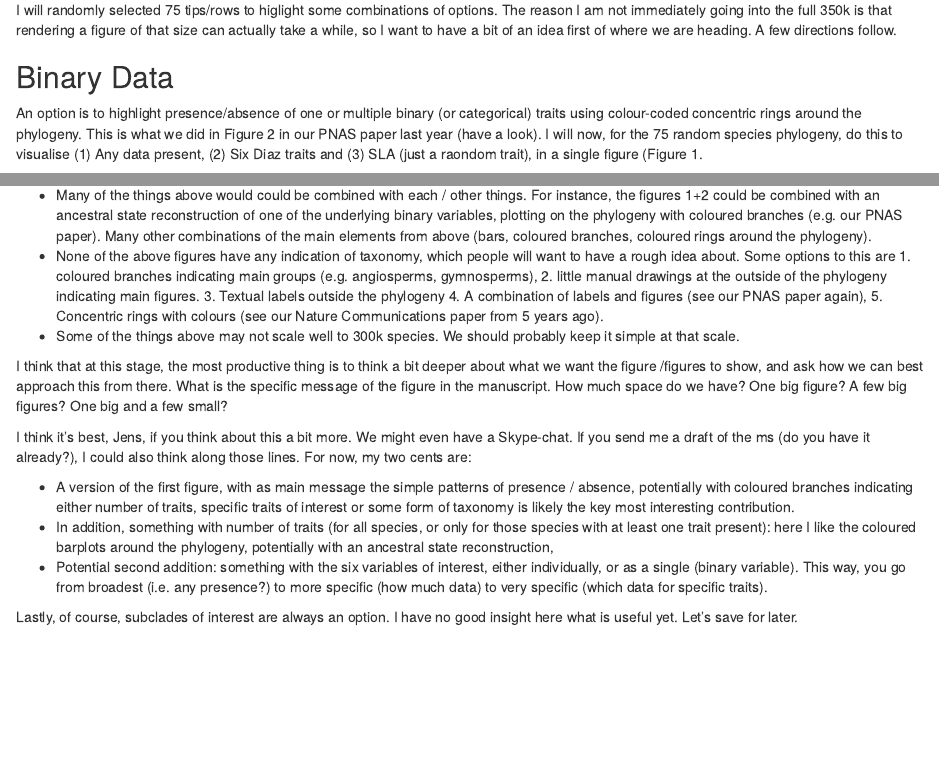
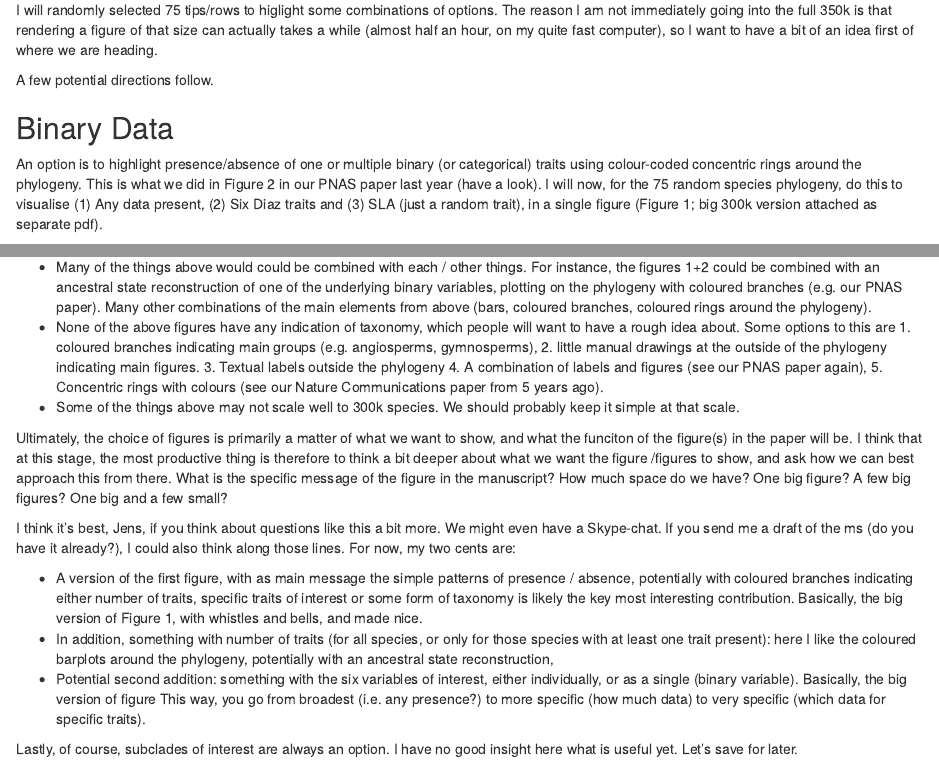
Before and after one commit to gijsbertwerner/visualisisation_TRY, an R Markdown document (Visualisations_Small_Report.Rmd): the page in a window 1100 px wide, from 1260 px down, and a second part further down, joined at a grey line. Rendered offline with R 4.5, knitr and Pandoc, with nearby package versions; some code elsewhere in the file could not run offline.

Commit message:
Small updateds to the report

````diff
--- a/Visualisations_Small_Report.Rmd
+++ b/Visualisations_Small_Report.Rmd
@@ -61,7 +61,9 @@ Given that our purpose is visualisation, and not 'real' analysis this will proba
 
 Essentially, we have (i) a bunch of different binary data, e.g. Any data, specific traits (SLA), the six Diaz traits and (ii) quantitative, i.e. number of data. The latter can also represent the former, given that the absence of data just means a 0 on a continous scale.
 
-I will randomly selected 75 tips/rows to higlight some combinations of options. The reason I am not immediately going into the full 350k is that rendering a figure of that size can actually take a while, so I want to have a bit of an idea first of where we are heading. A few directions follow.
+I will randomly selected 75 tips/rows to higlight some combinations of options. The reason I am not immediately going into the full 350k is that rendering a figure of that size can actually takes a while (almost half an hour, on my quite fast computer), so I want to have a bit of an idea first of where we are heading.
+
+A few potential directions follow.
 
 ```{r, include=F}
 
@@ -74,7 +76,7 @@ small_tree<-drop.tip(tree,
 
 ## Binary Data
 
-An option is to highlight presence/absence of one or multiple binary (or categorical) traits using colour-coded concentric rings around the phylogeny. This is what we did in Figure 2 in our PNAS paper last year (have a look). I will now, for the 75 random species phylogeny, do this to visualise (1) Any data present, (2) Six Diaz traits and (3) SLA (just a raondom trait), in a single figure (Figure 1.
+An option is to highlight presence/absence of one or multiple binary (or categorical) traits using colour-coded concentric rings around the phylogeny. This is what we did in Figure 2 in our PNAS paper last year (have a look). I will now, for the 75 random species phylogeny, do this to visualise (1) Any data present, (2) Six Diaz traits and (3) SLA (just a random trait), in a single figure (Figure 1; big 300k version attached as separate pdf).
 
 ```{r,echo=F}
 binary_traits<-small_dat %>% select(Number.of.Traits,SLA,All.six.traits..Diaz.et.al.2016.)
@@ -200,13 +202,14 @@ There is lots and lots of things we can do, some thoughts/considerations:
 - None of the above figures have any indication of taxonomy, which people will want to have a rough idea about. Some options to this are 1. coloured branches indicating main groups (e.g. angiosperms, gymnosperms), 2. little manual drawings at the outside of the phylogeny indicating main figures. 3. Textual labels outside the phylogeny 4. A combination of labels and figures (see our PNAS paper again), 5. Concentric rings with colours (see our Nature Communications paper from 5 years ago).
 - Some of the things above may not scale well to 300k species. We should probably keep it simple at that scale.
 
-I think that at this stage, the most productive thing is to think a bit deeper about what we want the figure /figures to show, and ask how we can best approach this from there. What is the specific message of the figure in the manuscript. How much space do we have? One big figure? A few big figures? One big and a few small?
+Ultimately, the choice of figures is primarily a matter of what we want to show, and what the funciton of the figure(s) in the paper will be.
+I think that at this stage, the most productive thing is therefore to think a bit deeper about what we want the figure /figures to show, and ask how we can best approach this from there. What is the specific message of the figure in the manuscript? How much space do we have? One big figure? A few big figures? One big and a few small?
 
-I think it's best, Jens, if you think about this a bit more. We might even have a Skype-chat. If you send me a draft of the ms (do you have it already?), I could also think along those lines. For now, my two cents are:
+I think it's best, Jens, if you think about questions like this a bit more. We might even have a Skype-chat. If you send me a draft of the ms (do you have it already?), I could also think along those lines. For now, my two cents are:
 
-- A version of the first figure, with as main message the simple patterns of presence / absence, potentially with coloured branches indicating either number of traits, specific traits of interest or some form of taxonomy is likely the key most interesting contribution.
+- A version of the first figure, with as main message the simple patterns of presence / absence, potentially with coloured branches indicating either number of traits, specific traits of interest or some form of taxonomy is likely the key most interesting contribution. Basically, the big version of Figure 1, with whistles and bells, and made nice.
 - In addition, something with number of traits (for all species, or only for those species with at least one trait present): here I like the coloured barplots around the phylogeny, potentially with an ancestral state reconstruction,
-- Potential second addition: something with the six variables of interest, either individually, or as a single (binary variable).
+- Potential second addition: something with the six variables of interest, either individually, or as a single (binary variable). Basically, the big version of figure
 This way, you go from broadest (i.e. any presence?) to more specific (how much data) to very specific (which data for specific traits).
 
 Lastly, of course, subclades of interest are always an option. I have no good insight here what is useful yet. Let's save for later.
````
Also changed, not shown: Visualisations_Small_Report.Rmd (6 more changed lines).
